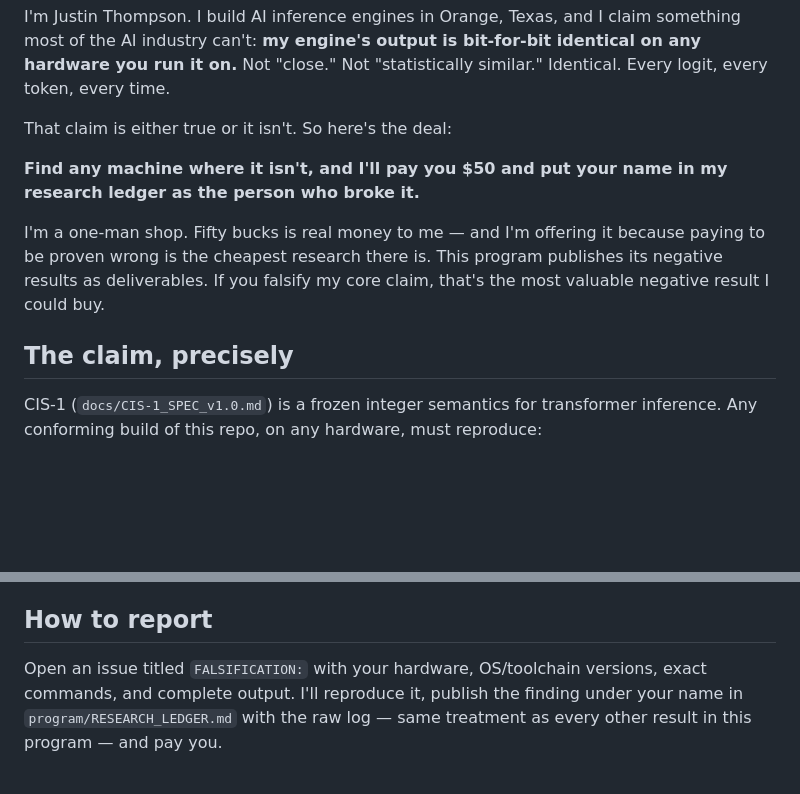
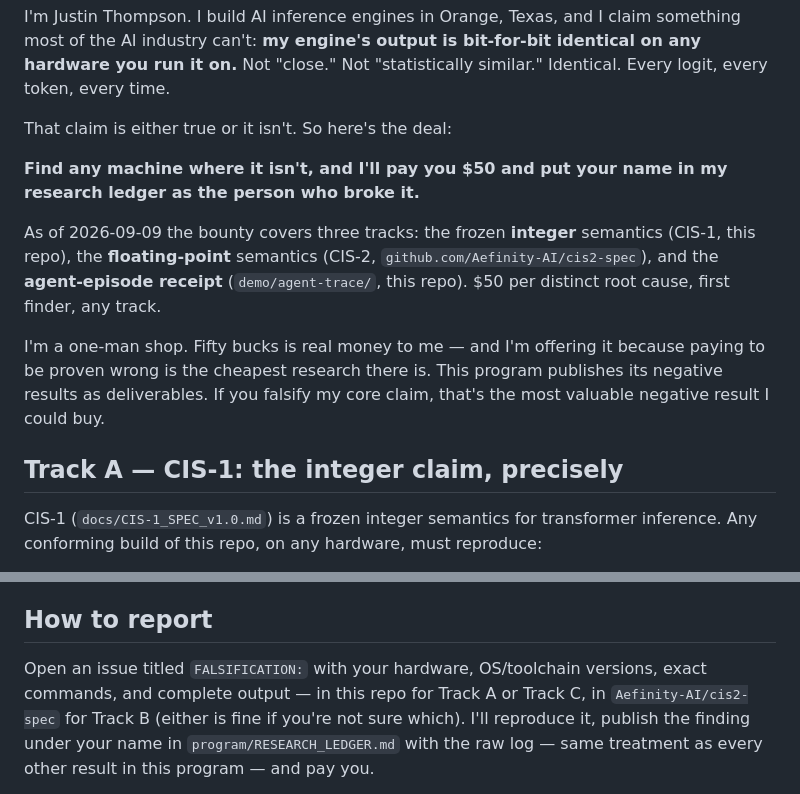
Before and after one commit to Aefinity-AI/alice-aegis, a Markdown page: CHALLENGE.md, 2 parts joined by grey strips. Drawn GitHub-style; blank space fills up the shorter version.

```diff
--- a/CHALLENGE.md
+++ b/CHALLENGE.md
@@ -10,12 +10,18 @@ That claim is either true or it isn't. So here's the deal:
 **Find any machine where it isn't, and I'll pay you $50 and put your name
 in my research ledger as the person who broke it.**
 
+As of 2026-09-09 the bounty covers three tracks: the frozen **integer**
+semantics (CIS-1, this repo), the **floating-point** semantics (CIS-2,
+`github.com/Aefinity-AI/cis2-spec`), and the **agent-episode receipt**
+(`demo/agent-trace/`, this repo). $50 per distinct root cause, first
+finder, any track.
+
 I'm a one-man shop. Fifty bucks is real money to me — and I'm offering it
 because paying to be proven wrong is the cheapest research there is. This
 program publishes its negative results as deliverables. If you falsify my
 core claim, that's the most valuable negative result I could buy.
 
-## The claim, precisely
+## Track A — CIS-1: the integer claim, precisely
 
 CIS-1 (`docs/CIS-1_SPEC_v1.0.md`) is a frozen integer semantics for
 transformer inference. Any conforming build of this repo, on any hardware,
@@ -57,7 +127,9 @@ ARM on every commit. I'm claiming they hold on *your* machine too.
 ## How to report
 
 Open an issue titled `FALSIFICATION:` with your hardware, OS/toolchain
-versions, exact commands, and complete output. I'll reproduce it, publish
+versions, exact commands, and complete output — in this repo for Track A or
+Track C, in `Aefinity-AI/cis2-spec` for Track B (either is fine if you're
+not sure which). I'll reproduce it, publish
 the finding under your name in `program/RESEARCH_LEDGER.md` with the raw
 log — same treatment as every other result in this program — and pay you.
 
```
Also changed, not shown: other parts of CHALLENGE.md (+69 -5 lines).
